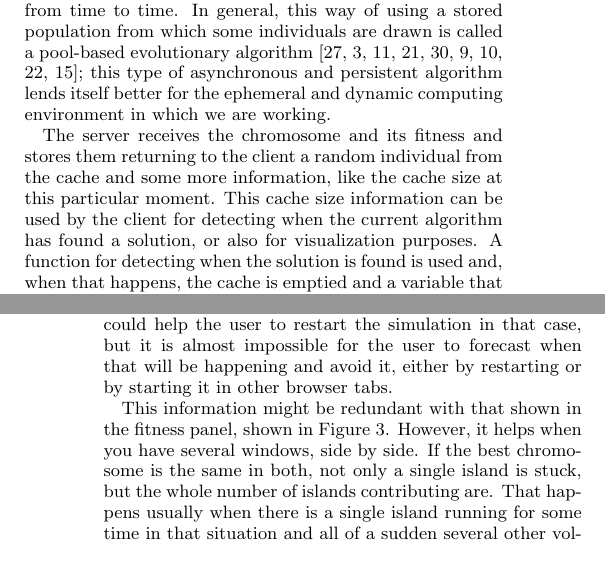
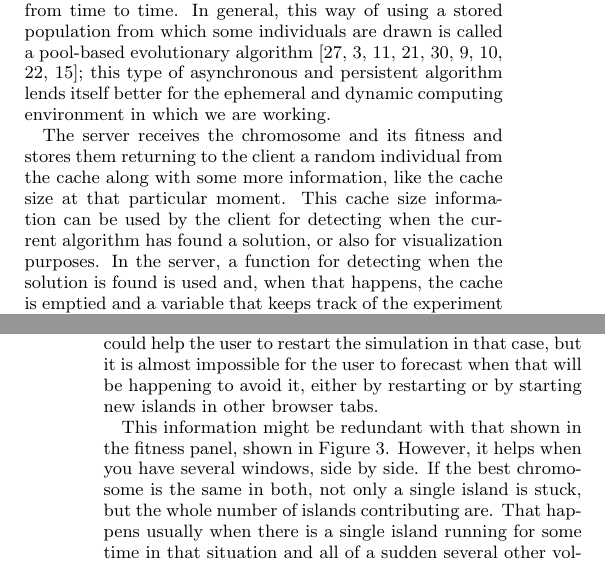
Before and after one commit to JJ/vizgec2016, a LaTeX paper (vizgec16.tex): two parts of the columns of pages 2 and 3 of 6, joined at a grey line, cut so that both start at the same text. Compiled offline with pdfLaTeX.

Commit message:
More of Description

```diff
--- a/vizgec16.tex
+++ b/vizgec16.tex
@@ -241,11 +241,11 @@ ephemeral and dynamic computing environment in which we are
 working.
 
 The server receives the chromosome and its fitness and
- stores them returning to the client a random individual from the
-cache and some more information, like the cache size at this
+stores them returning to the client a random individual from the %stores them? chromosomes then?
+cache along with some more information, like the cache size at that
 particular moment. This cache size information can be used by the
 client for detecting when the current algorithm has found a solution,
-or also for visualization purposes. A function for detecting when the
+or also for visualization purposes. In the server, a function for detecting when the
 solution is found is used and, when that happens, the cache is emptied
 and a variable that keeps track of the experiment number is
 incremented. In principle, any of those indicators can be used by the
@@ -320,8 +320,8 @@ impossible to get out with a single mutation; it needs a string of
 favorable mutations, all of them having a lower fitness. So in
 principle that situation could help the user to restart the simulation
 in that case, but it is almost impossible for the user to forecast
-when that will be happening and avoid it, either by restarting or by
-starting it in other browser tabs.
+when that will be happening to avoid it, either by restarting or by
+starting new islands in other browser tabs.
 
 \begin{figure}[!htb]
 \centering
```
Also changed, not shown: vizgec16.tex (4 more changed lines).
